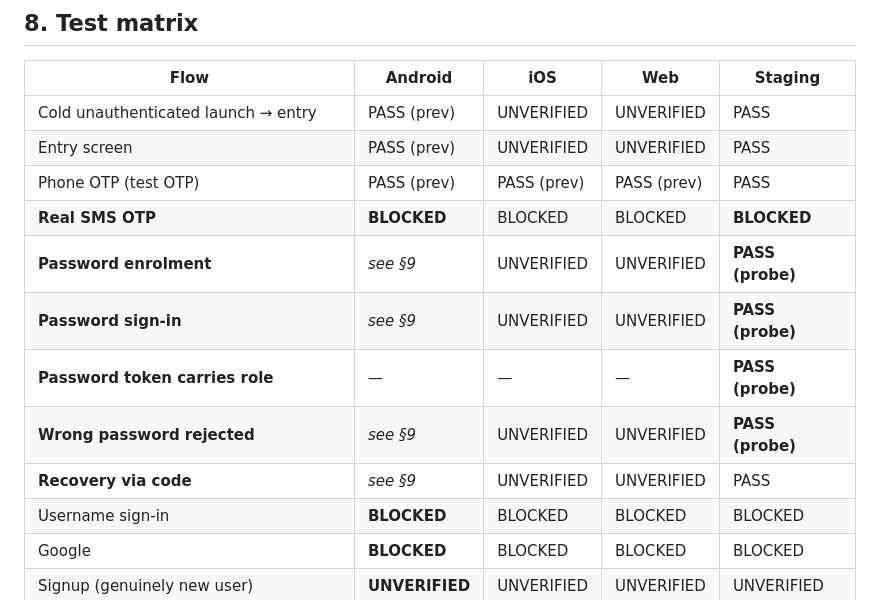
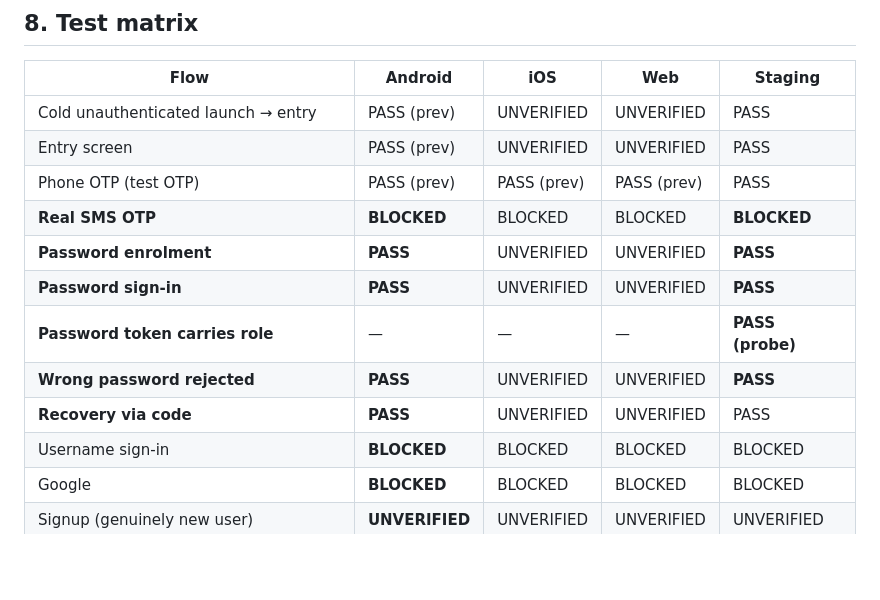
Before and after one commit to AkankshuGuleria/craavee_web_v1, a Markdown page: docs/engineering/PHASE_10E_AUTHENTICATION_CHECKPOINT.md, the part around one of its changes. Rendered like a GitHub page; blank space fills up the shorter version.

```diff
--- a/docs/engineering/PHASE_10E_AUTHENTICATION_CHECKPOINT.md
+++ b/docs/engineering/PHASE_10E_AUTHENTICATION_CHECKPOINT.md
@@ -154,11 +154,11 @@ with it would ask a question most people cannot answer yet.
 | Entry screen | PASS (prev) | UNVERIFIED | UNVERIFIED | PASS |
 | Phone OTP (test OTP) | PASS (prev) | PASS (prev) | PASS (prev) | PASS |
 | **Real SMS OTP** | **BLOCKED** | BLOCKED | BLOCKED | **BLOCKED** |
-| **Password enrolment** | *see §9* | UNVERIFIED | UNVERIFIED | **PASS (probe)** |
-| **Password sign-in** | *see §9* | UNVERIFIED | UNVERIFIED | **PASS (probe)** |
+| **Password enrolment** | **PASS** | UNVERIFIED | UNVERIFIED | **PASS** |
+| **Password sign-in** | **PASS** | UNVERIFIED | UNVERIFIED | **PASS** |
 | **Password token carries role** | — | — | — | **PASS (probe)** |
-| **Wrong password rejected** | *see §9* | UNVERIFIED | UNVERIFIED | **PASS (probe)** |
-| **Recovery via code** | *see §9* | UNVERIFIED | UNVERIFIED | PASS |
+| **Wrong password rejected** | **PASS** | UNVERIFIED | UNVERIFIED | **PASS** |
+| **Recovery via code** | **PASS** | UNVERIFIED | UNVERIFIED | PASS |
 | Username sign-in | **BLOCKED** | BLOCKED | BLOCKED | BLOCKED |
 | Google | **BLOCKED** | BLOCKED | BLOCKED | BLOCKED |
 | Signup (genuinely new user) | **UNVERIFIED** | UNVERIFIED | UNVERIFIED | UNVERIFIED |
```
Also changed, not shown: other parts of docs/engineering/PHASE_10E_AUTHENTICATION_CHECKPOINT.md (+59 -21 lines).
